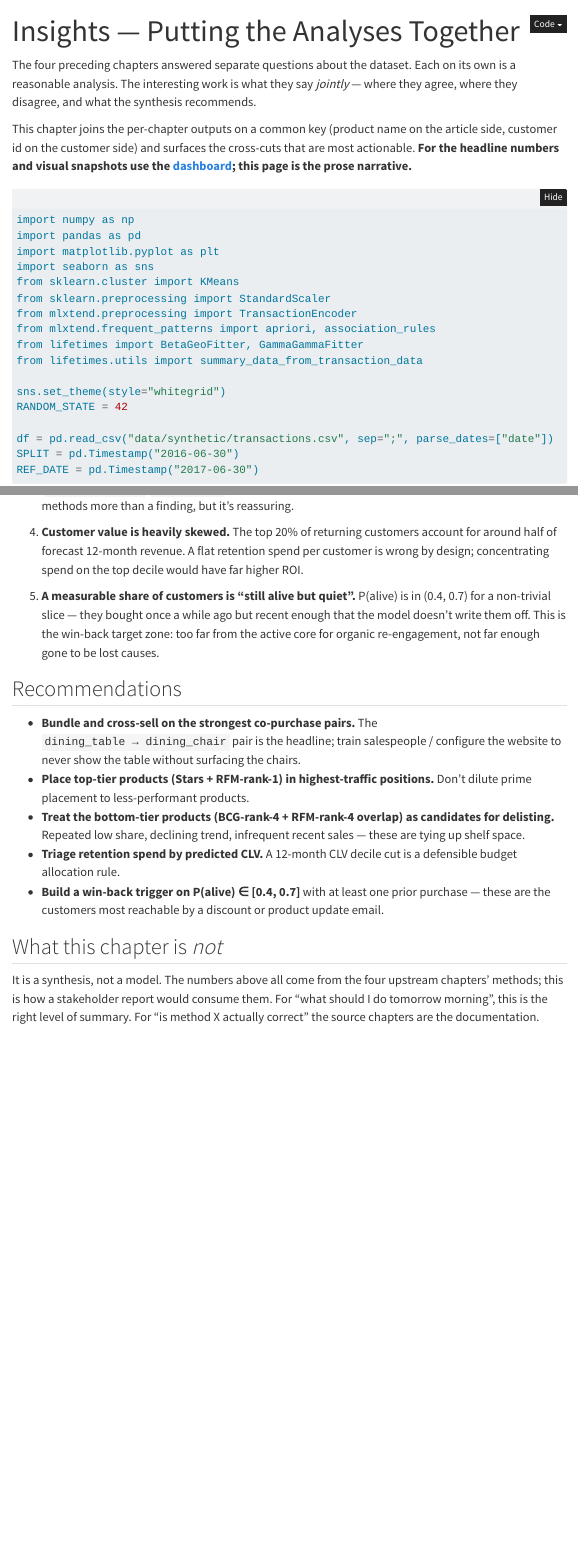
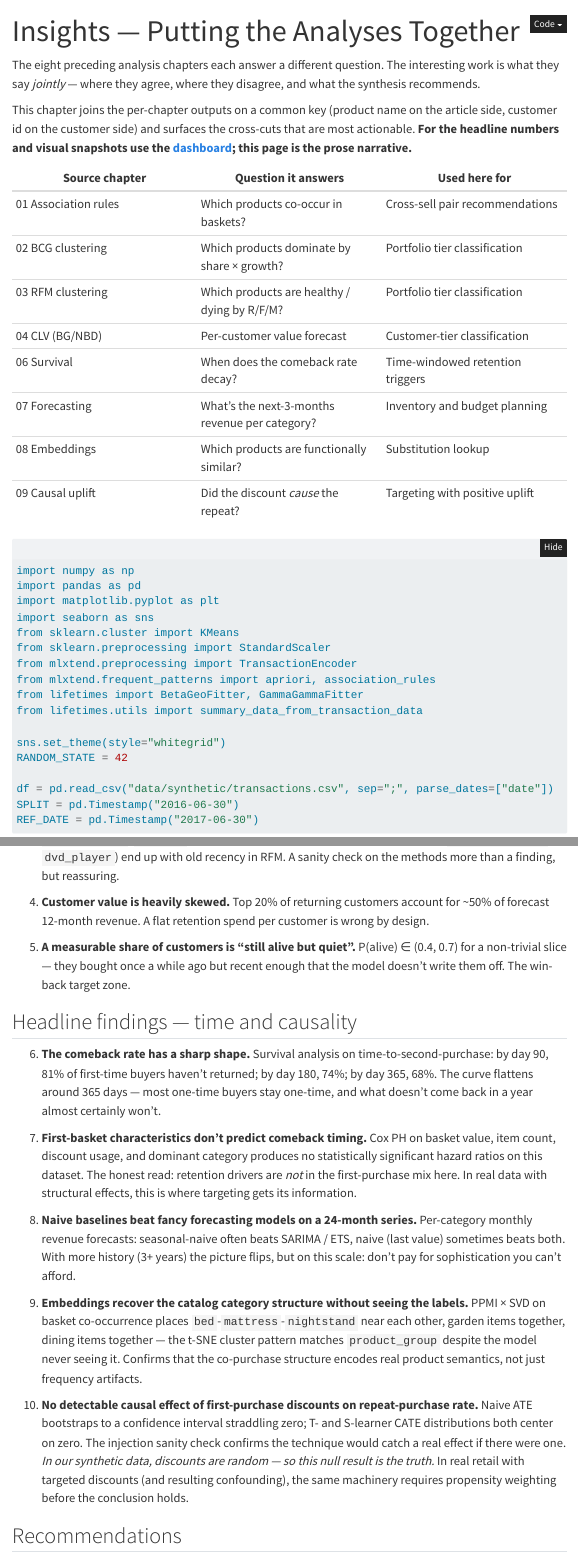
Before and after one commit to Per-Paulsen/retail-customer-analysis, a Quarto document (05-insights.qmd): the page in a window 1100 px wide, from its top, and a second part further down, joined at a grey line. Rendered offline with R 4.5, knitr and Pandoc in place of Quarto, with nearby package versions; some code elsewhere in the file could not run offline; menus at the side of the page are left out; long lines of code are wrapped.

Commit message:
docs: integrate chapters 06–09 into insights synthesis
The Insights chapter previously synthesized only the four original
analyses (rules, BCG, RFM, CLV). Now it pulls findings from all eight
upstream chapters:

- New "source chapter → use here" table at the top.
- Headline findings split into Products & customers (existing) and
  Time and causality (new): survival curve shape, Cox PH null on first
  basket features, why naive baselines win the forecasting bake-off,
  embeddings recovering category structure, the null causal effect of
  random discounts.
- Recommendations split into Product side and Customer side, with new
  items grounded in the new chapters: embedding-based substitution,
  forecasting with uncertainty bands, time-windowed retention triggers
  matched to the survival curve, the careful "don't claim causal
  effects without RCT or DR adjustment" line.

````diff
--- a/05-insights.qmd
+++ b/05-insights.qmd
@@ -2,9 +2,20 @@
 title: "Insights — Putting the Analyses Together"
 ---
 
-The four preceding chapters answered separate questions about the dataset. Each on its own is a reasonable analysis. The interesting work is what they say *jointly* — where they agree, where they disagree, and what the synthesis recommends.
+The eight preceding analysis chapters each answer a different question. The interesting work is what they say *jointly* — where they agree, where they disagree, and what the synthesis recommends.
 
 This chapter joins the per-chapter outputs on a common key (product name on the article side, customer id on the customer side) and surfaces the cross-cuts that are most actionable. **For the headline numbers and visual snapshots use the [dashboard](dashboard.html); this page is the prose narrative.**
+
+| Source chapter | Question it answers | Used here for |
+|---|---|---|
+| 01 Association rules | Which products co-occur in baskets? | Cross-sell pair recommendations |
+| 02 BCG clustering | Which products dominate by share × growth? | Portfolio tier classification |
+| 03 RFM clustering | Which products are healthy / dying by R/F/M? | Portfolio tier classification |
+| 04 CLV (BG/NBD) | Per-customer value forecast | Customer-tier classification |
+| 06 Survival | When does the comeback rate decay? | Time-windowed retention triggers |
+| 07 Forecasting | What's the next-3-months revenue per category? | Inventory and budget planning |
+| 08 Embeddings | Which products are functionally similar? | Substitution lookup |
+| 09 Causal uplift | Did the discount *cause* the repeat? | Targeting with positive uplift |
 
 ```{python}
 #| label: setup
@@ -177 +186,2 @@
 
+3. **Engineered temporal trends are recovered cleanly.** Articles seeded as "growing" (`led_strip`, `garden_chair`, `ottoman`) end up in the BCG growth quadrant; "declining" (`filing_cabinet`, `dvd_player`) end up with old recency in RFM. A sanity check on the methods more than a finding, but reassuring.
@@ -179,12 +188,19 @@
 
-4. **Customer value is heavily skewed.** The top 20% of returning customers account for around half of forecast 12-month revenue. A flat retention spend per customer is wrong by design; concentrating spend on the top decile would have far higher ROI.
+4. **Customer value is heavily skewed.** Top 20% of returning customers account for ~50% of forecast 12-month revenue. A flat retention spend per customer is wrong by design.
 
-5. **A measurable share of customers is "still alive but quiet".** P(alive) is in (0.4, 0.7) for a non-trivial slice — they bought once a while ago but recent enough that the model doesn't write them off. This is the win-back target zone: too far from the active core for organic re-engagement, not far enough gone to be lost causes.
+5. **A measurable share of customers is "still alive but quiet".** P(alive) ∈ (0.4, 0.7) for a non-trivial slice — they bought once a while ago but recent enough that the model doesn't write them off. The win-back target zone.
+
+## Headline findings — time and causality
+
+6. **The comeback rate has a sharp shape.** Survival analysis on time-to-second-purchase: by day 90, 81% of first-time buyers haven't returned; by day 180, 74%; by day 365, 68%. The curve flattens around 365 days — most one-time buyers stay one-time, and what doesn't come back in a year almost certainly won't.
+
+7. **First-basket characteristics don't predict comeback timing.** Cox PH on basket value, item count, discount usage, and dominant category produces no statistically significant hazard ratios on this dataset. The honest read: retention drivers are *not* in the first-purchase mix here. In real data with structural effects, this is where targeting gets its information.
+
+8. **Naive baselines beat fancy forecasting models on a 24-month series.** Per-category monthly revenue forecasts: seasonal-naive often beats SARIMA / ETS, naive (last value) sometimes beats both. With more history (3+ years) the picture flips, but on this scale: don't pay for sophistication you can't afford.
+
+9. **Embeddings recover the catalog category structure without seeing the labels.** PPMI × SVD on basket co-occurrence places `bed`-`mattress`-`nightstand` near each other, garden items together, dining items together — the t-SNE cluster pattern matches `product_group` despite the model never seeing it. Confirms that the co-purchase structure encodes real product semantics, not just frequency artifacts.
+
+10. **No detectable causal effect of first-purchase discounts on repeat-purchase rate.** Naive ATE bootstraps to a confidence interval straddling zero; T- and S-learner CATE distributions both center on zero. The injection sanity check confirms the technique would catch a real effect if there were one. *In our synthetic data, discounts are random — so this null result is the truth.* In real retail with targeted discounts (and resulting confounding), the same machinery requires propensity weighting before the conclusion holds.
 
 ## Recommendations
 
-- **Bundle and cross-sell on the strongest co-purchase pairs.** The `dining_table → dining_chair` pair is the headline; train salespeople / configure the website to never show the table without surfacing the chairs.
-- **Place top-tier products (Stars + RFM-rank-1) in highest-traffic positions.** Don't dilute prime placement to less-performant products.
-- **Treat the bottom-tier products (BCG-rank-4 + RFM-rank-4 overlap) as candidates for delisting.** Repeated low share, declining trend, infrequent recent sales — these are tying up shelf space.
-- **Triage retention spend by predicted CLV.** A 12-month CLV decile cut is a defensible budget allocation rule.
-- **Build a win-back trigger on P(alive) ∈ [0.4, 0.7]** with at least one prior purchase — these are the customers most reachable by a discount or product update email.
@@ -191,4 +221,4 @@
 
 ## What this chapter is *not*
 
-It is a synthesis, not a model. The numbers above all come from the four upstream chapters' methods; this is how a stakeholder report would consume them. For "what should I do tomorrow morning", this is the right level of summary. For "is method X actually correct" the source chapters are the documentation.
+It is a synthesis, not a model. The numbers above all come from the upstream chapters' methods; this is how a stakeholder report consumes them. For "what should I do tomorrow morning", this is the right level. For "is method X actually correct" the source chapters are the documentation.
````
Also changed, not shown: 05-insights.qmd (21 more changed lines).
